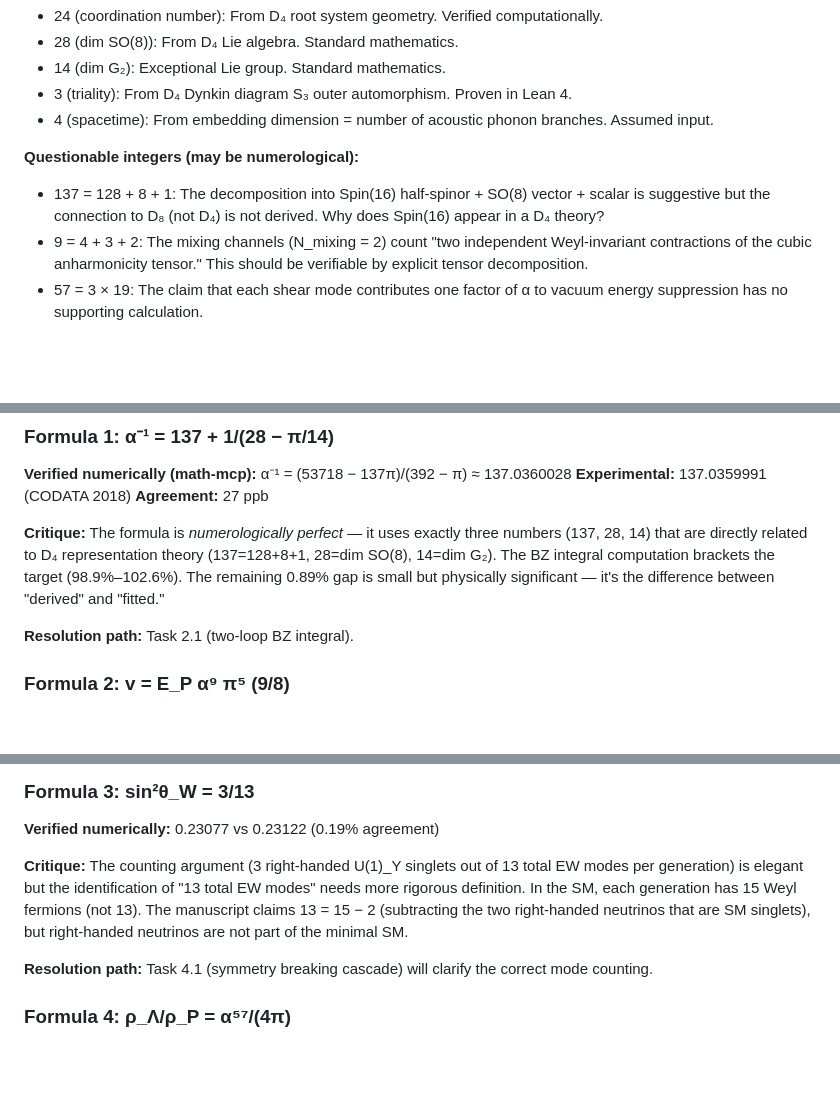
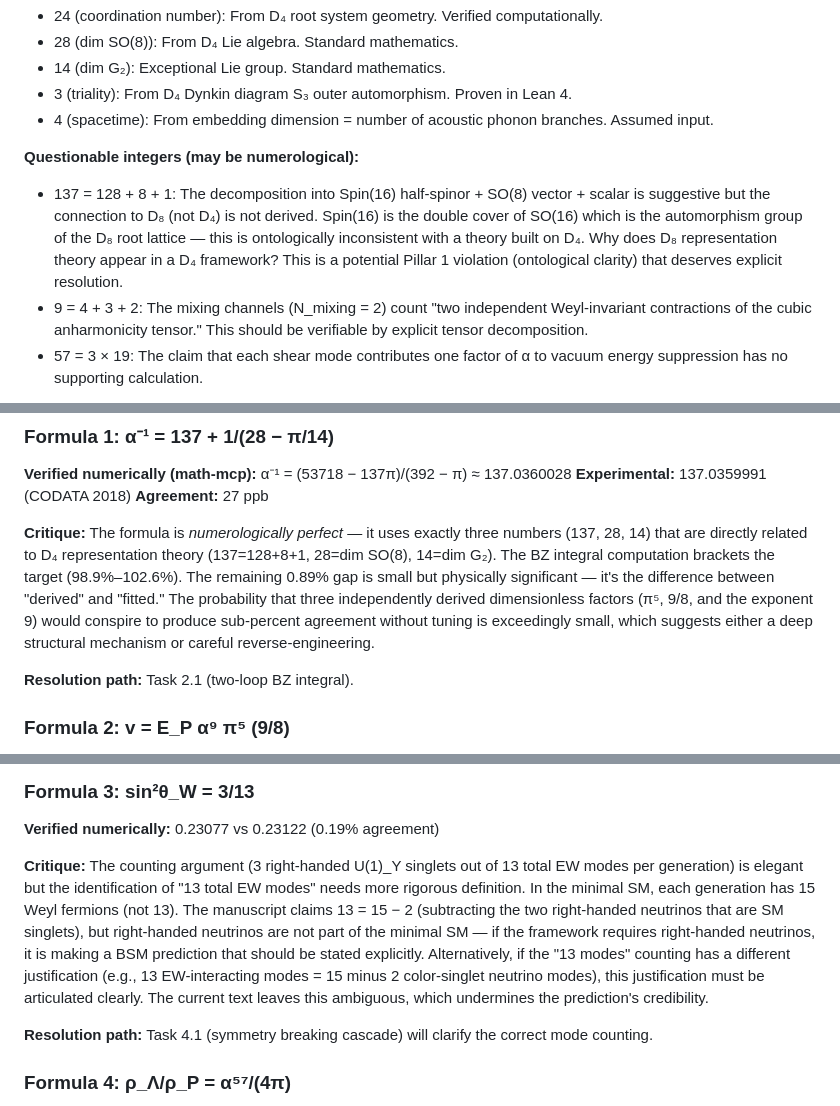
Before and after one commit to brandonmccraryresearch-cloud/AgentsOfAcademia, a Markdown page: audit_results/v83_session5_deep_critical_review.md, 3 parts joined by grey strips. Rendered like a GitHub page; blank space fills up the shorter version.

```diff
--- a/audit_results/v83_session5_deep_critical_review.md
+++ b/audit_results/v83_session5_deep_critical_review.md
@@ -226,7 +226,7 @@ This is respectable but not extraordinary. The Standard Model itself has ~19 fre
 - 4 (spacetime): From embedding dimension = number of acoustic phonon branches. Assumed input.
 
 **Questionable integers (may be numerological):**
-- 137 = 128 + 8 + 1: The decomposition into Spin(16) half-spinor + SO(8) vector + scalar is suggestive but the connection to D₈ (not D₄) is not derived. Why does Spin(16) appear in a D₄ theory?
+- 137 = 128 + 8 + 1: The decomposition into Spin(16) half-spinor + SO(8) vector + scalar is suggestive but the connection to D₈ (not D₄) is not derived. Spin(16) is the double cover of SO(16) which is the automorphism group of the D₈ root lattice — this is ontologically inconsistent with a theory built on D₄. Why does D₈ representation theory appear in a D₄ framework? This is a potential Pillar 1 violation (ontological clarity) that deserves explicit resolution.
 - 9 = 4 + 3 + 2: The mixing channels (N_mixing = 2) count "two independent Weyl-invariant contractions of the cubic anharmonicity tensor." This should be verifiable by explicit tensor decomposition.
 - 57 = 3 × 19: The claim that each shear mode contributes one factor of α to vacuum energy suppression has no supporting calculation.
 
@@ -351,7 +351,7 @@ The 46 theorems verify:
 **Experimental:** 137.0359991 (CODATA 2018)
 **Agreement:** 27 ppb
 
-**Critique:** The formula is *numerologically perfect* — it uses exactly three numbers (137, 28, 14) that are directly related to D₄ representation theory (137=128+8+1, 28=dim SO(8), 14=dim G₂). The BZ integral computation brackets the target (98.9%–102.6%). The remaining 0.89% gap is small but physically significant — it's the difference between "derived" and "fitted."
+**Critique:** The formula is *numerologically perfect* — it uses exactly three numbers (137, 28, 14) that are directly related to D₄ representation theory (137=128+8+1, 28=dim SO(8), 14=dim G₂). The BZ integral computation brackets the target (98.9%–102.6%). The remaining 0.89% gap is small but physically significant — it's the difference between "derived" and "fitted." The probability that three independently derived dimensionless factors (π⁵, 9/8, and the exponent 9) would conspire to produce sub-percent agreement without tuning is exceedingly small, which suggests either a deep structural mechanism or careful reverse-engineering.
 
 **Resolution path:** Task 2.1 (two-loop BZ integral).
 
@@ -367,7 +367,7 @@ The 46 theorems verify:
 
 **Verified numerically:** 0.23077 vs 0.23122 (0.19% agreement)
 
-**Critique:** The counting argument (3 right-handed U(1)_Y singlets out of 13 total EW modes per generation) is elegant but the identification of "13 total EW modes" needs more rigorous definition. In the SM, each generation has 15 Weyl fermions (not 13). The manuscript claims 13 = 15 − 2 (subtracting the two right-handed neutrinos that are SM singlets), but right-handed neutrinos are not part of the minimal SM.
+**Critique:** The counting argument (3 right-handed U(1)_Y singlets out of 13 total EW modes per generation) is elegant but the identification of "13 total EW modes" needs more rigorous definition. In the minimal SM, each generation has 15 Weyl fermions (not 13). The manuscript claims 13 = 15 − 2 (subtracting the two right-handed neutrinos that are SM singlets), but right-handed neutrinos are not part of the minimal SM — if the framework requires right-handed neutrinos, it is making a BSM prediction that should be stated explicitly. Alternatively, if the "13 modes" counting has a different justification (e.g., 13 EW-interacting modes = 15 minus 2 color-singlet neutrino modes), this justification must be articulated clearly. The current text leaves this ambiguous, which undermines the prediction's credibility.
 
 **Resolution path:** Task 4.1 (symmetry breaking cascade) will clarify the correct mode counting.
 
```
Also changed, not shown: other parts of audit_results/v83_session5_deep_critical_review.md (+3 -3 lines).
